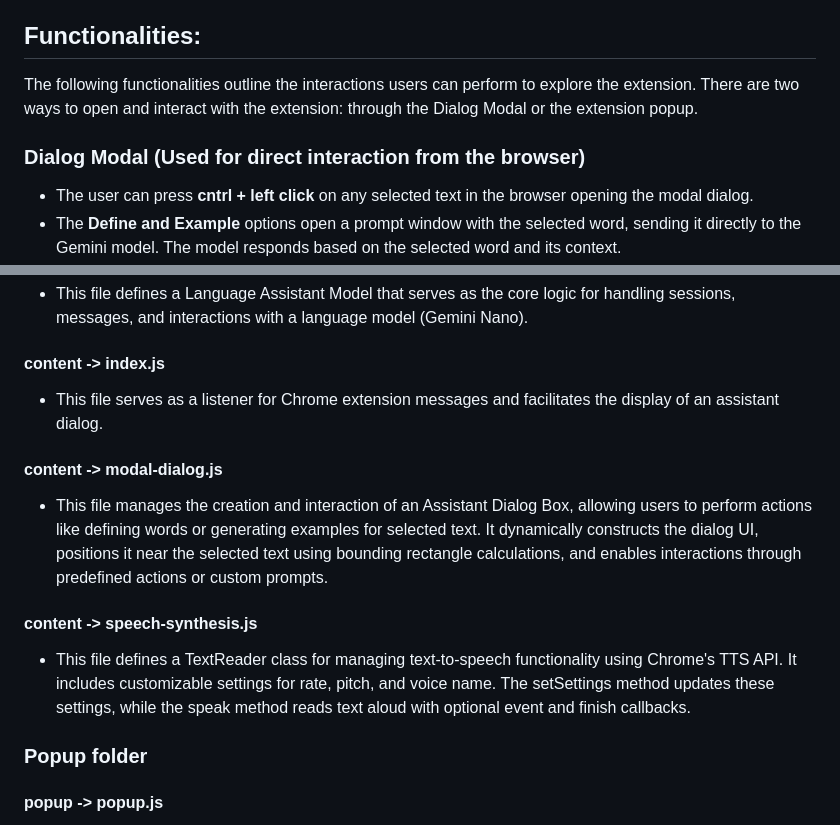
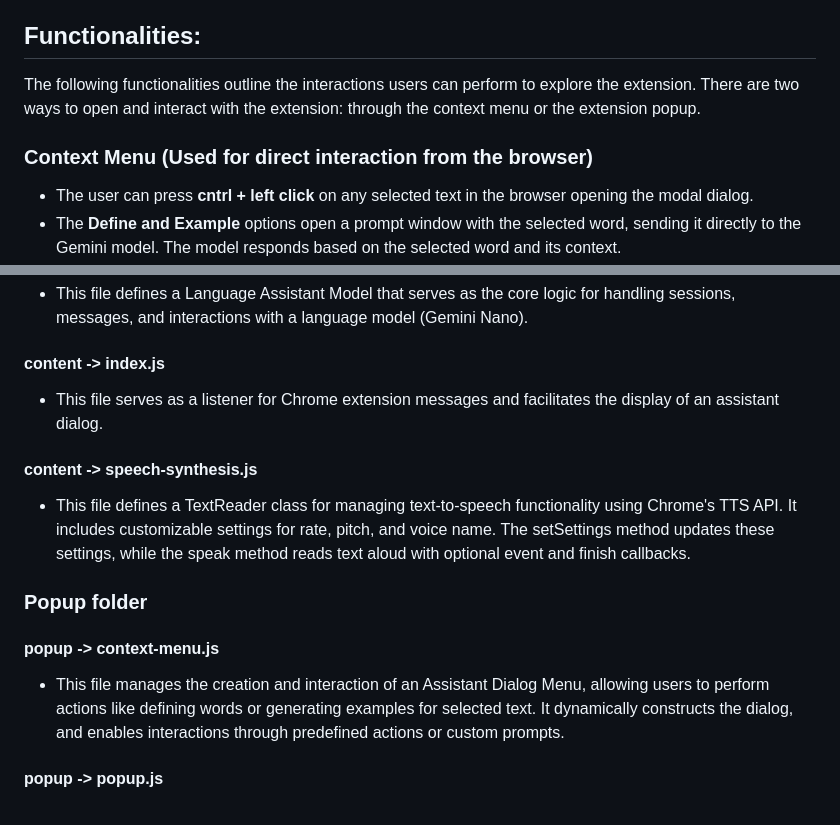
Before and after one commit to JesusRdzT/chrome-ai-challenge, a Markdown page: README.md, 2 parts joined by grey strips. Rendered like a GitHub page.

```diff
--- a/README.md
+++ b/README.md
@@ -24,8 +24,8 @@ To install this project to run locally we we first need to:
 Now you are good to go!
 
 ## Functionalities:
-The following functionalities outline the interactions users can perform to explore the extension. There are two ways to open and interact with the extension: through the Dialog Modal or the extension popup.
-### Dialog Modal (Used for direct interaction from the browser)
+The following functionalities outline the interactions users can perform to explore the extension. There are two ways to open and interact with the extension: through the context menu or the extension popup.
+### Context Menu (Used for direct interaction from the browser)
 - The user can press **cntrl + left click** on any selected text in the browser opening the modal dialog.
 - The **Define and Example** options open a prompt window with the selected word, sending it directly to the Gemini model. The model responds based on the selected word and its context.
 - The user can directly type any prompt from this modal, opening the prompt window for easier chatting.
@@ -70,11 +70,11 @@ In this section, we will outline the files in the repository and explain their p
 - This file defines a Language Assistant Model that serves as the core logic for handling sessions, messages, and interactions with a language model (Gemini Nano).
 #### content -> index.js
 - This file serves as a listener for Chrome extension messages and facilitates the display of an assistant dialog.
-#### content -> modal-dialog.js
-- This file manages the creation and interaction of an Assistant Dialog Box, allowing users to perform actions like defining words or generating examples for selected text. It dynamically constructs the dialog UI, positions it near the selected text using bounding rectangle calculations, and enables interactions through predefined actions or custom prompts.
 #### content -> speech-synthesis.js
 - This file defines a TextReader class for managing text-to-speech functionality using Chrome's TTS API. It includes customizable settings for rate, pitch, and voice name. The setSettings method updates these settings, while the speak method reads text aloud with optional event and finish callbacks.
 ### Popup folder
+#### popup -> context-menu.js
+- This file manages the creation and interaction of an Assistant Dialog Menu, allowing users to perform actions like defining words or generating examples for selected text. It dynamically constructs the dialog, and enables interactions through predefined actions or custom prompts.
 #### popup -> popup.js
 - This file handles displaying and managing saved sessions and the overall (Main Experience). It includes a message listener for debugging, a deleteSession function to remove sessions from storage, and setupPromptSection to dynamically list saved sessions with options to reopen or delete them, initializing the list on page load.
 #### popup -> prompt.js
```
